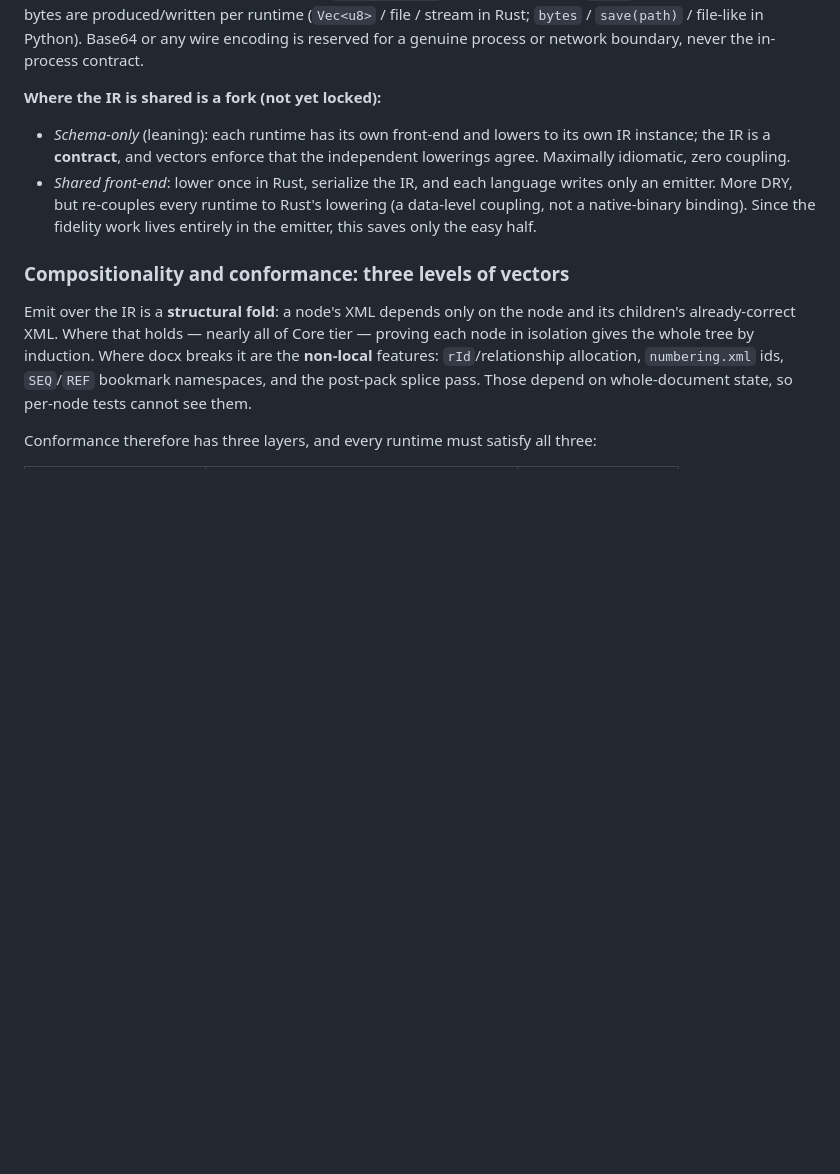
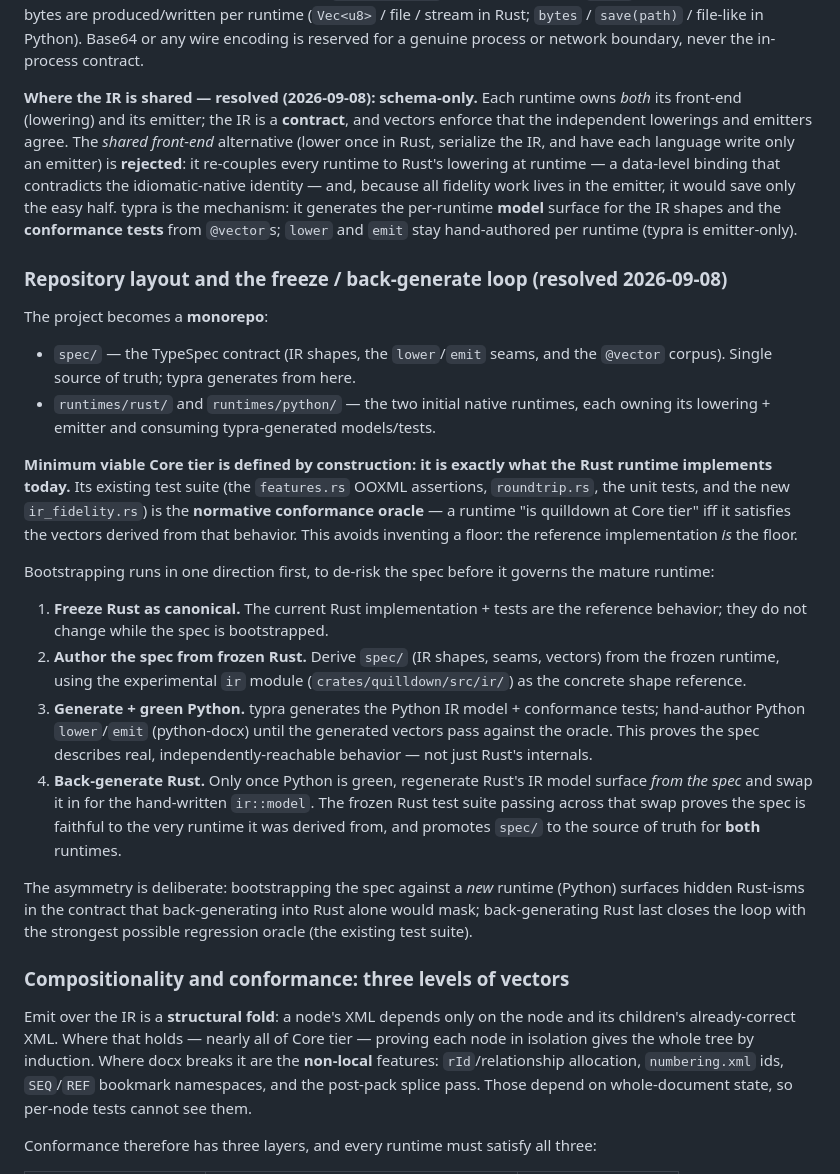
Before and after one commit to sethjuarez/quilldown, a Markdown page: docs/adr/0001-polyglot-quilldown-via-shared-contract.md, the part around one of its changes. GitHub-like rendering; blank space fills up the shorter version.

```diff
--- a/docs/adr/0001-polyglot-quilldown-via-shared-contract.md
+++ b/docs/adr/0001-polyglot-quilldown-via-shared-contract.md
@@ -130,15 +130,56 @@ file / stream in Rust; `bytes` / `save(path)` / file-like in Python). Base64 or
 any wire encoding is reserved for a genuine process or network boundary, never
 the in-process contract.
 
-**Where the IR is shared is a fork (not yet locked):**
+**Where the IR is shared — resolved (2026-09-08): schema-only.** Each runtime
+owns *both* its front-end (lowering) and its emitter; the IR is a **contract**,
+and vectors enforce that the independent lowerings and emitters agree. The
+*shared front-end* alternative (lower once in Rust, serialize the IR, and have
+each language write only an emitter) is **rejected**: it re-couples every runtime
+to Rust's lowering at runtime — a data-level binding that contradicts the
+idiomatic-native identity — and, because all fidelity work lives in the emitter,
+it would save only the easy half. typra is the mechanism: it generates the
+per-runtime **model** surface for the IR shapes and the **conformance tests**
+from `@vector`s; `lower` and `emit` stay hand-authored per runtime (typra is
+emitter-only).
 
-- *Schema-only* (leaning): each runtime has its own front-end and lowers to its
-  own IR instance; the IR is a **contract**, and vectors enforce that the
-  independent lowerings agree. Maximally idiomatic, zero coupling.
-- *Shared front-end*: lower once in Rust, serialize the IR, and each language
-  writes only an emitter. More DRY, but re-couples every runtime to Rust's
-  lowering (a data-level coupling, not a native-binary binding). Since the
-  fidelity work lives entirely in the emitter, this saves only the easy half.
+### Repository layout and the freeze / back-generate loop (resolved 2026-09-08)
+
+The project becomes a **monorepo**:
+
+- `spec/` — the TypeSpec contract (IR shapes, the `lower`/`emit` seams, and the
+  `@vector` corpus). Single source of truth; typra generates from here.
+- `runtimes/rust/` and `runtimes/python/` — the two initial native runtimes,
+  each owning its lowering + emitter and consuming typra-generated models/tests.
+
+**Minimum viable Core tier is defined by construction: it is exactly what the
+Rust runtime implements today.** Its existing test suite (the `features.rs`
+OOXML assertions, `roundtrip.rs`, the unit tests, and the new `ir_fidelity.rs`)
+is the **normative conformance oracle** — a runtime "is quilldown at Core tier"
+iff it satisfies the vectors derived from that behavior. This avoids inventing a
+floor: the reference implementation *is* the floor.
+
+Bootstrapping runs in one direction first, to de-risk the spec before it governs
+the mature runtime:
+
+1. **Freeze Rust as canonical.** The current Rust implementation + tests are the
+   reference behavior; they do not change while the spec is bootstrapped.
+2. **Author the spec from frozen Rust.** Derive `spec/` (IR shapes, seams,
+   vectors) from the frozen runtime, using the experimental `ir` module
+   (`crates/quilldown/src/ir/`) as the concrete shape reference.
+3. **Generate + green Python.** typra generates the Python IR model + conformance
+   tests; hand-author Python `lower`/`emit` (python-docx) until the generated
+   vectors pass against the oracle. This proves the spec describes real,
+   independently-reachable behavior — not just Rust's internals.
+4. **Back-generate Rust.** Only once Python is green, regenerate Rust's IR model
+   surface *from the spec* and swap it in for the hand-written `ir::model`. The
+   frozen Rust test suite passing across that swap proves the spec is faithful to
+   the very runtime it was derived from, and promotes `spec/` to the source of
+   truth for **both** runtimes.
+
+The asymmetry is deliberate: bootstrapping the spec against a *new* runtime
+(Python) surfaces hidden Rust-isms in the contract that back-generating into Rust
+alone would mask; back-generating Rust last closes the loop with the strongest
+possible regression oracle (the existing test suite).
 
 ### Compositionality and conformance: three levels of vectors
 
```
Also changed, not shown: other parts of docs/adr/0001-polyglot-quilldown-via-shared-contract.md (+34 -34 lines).
